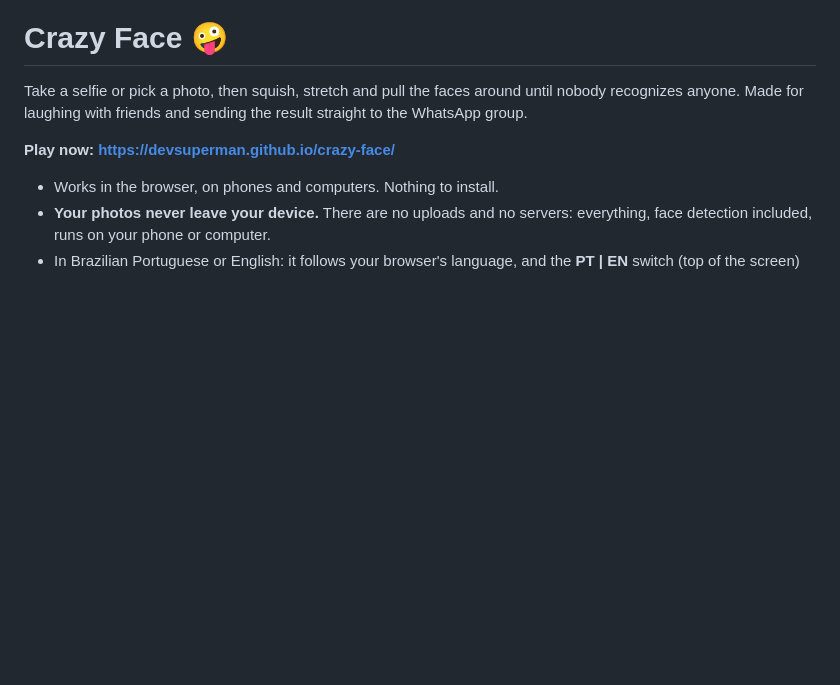
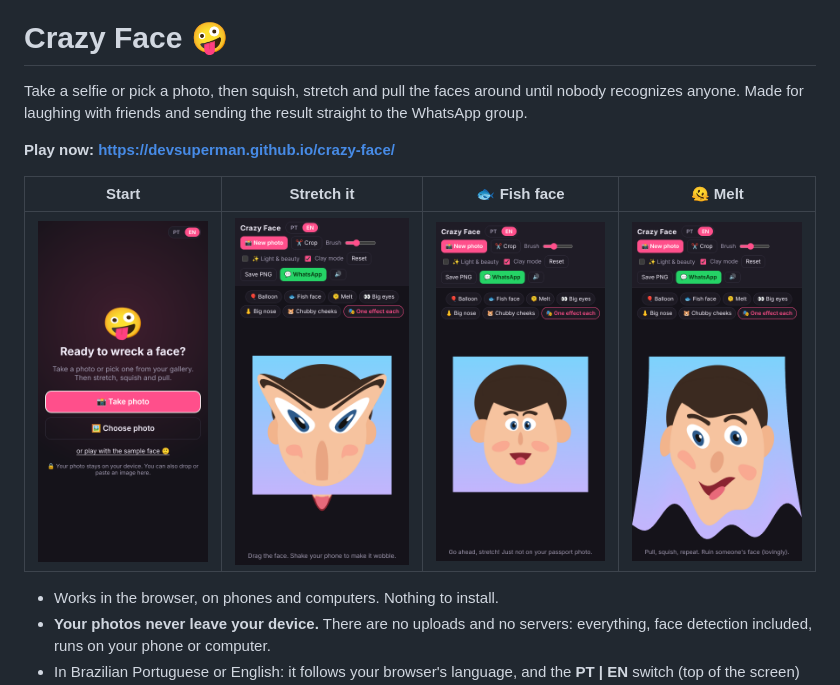
Before and after one commit to devsuperman/crazy-face, a Markdown page: README.md, the part around the change. Drawn GitHub-style; pictures changed too: docs/screenshots/fish.png (added), docs/screenshots/melt.png (added), docs/screenshots/start.png (added); blank space fills up the shorter version.

```diff
--- a/README.md
+++ b/README.md
@@ -3,6 +3,10 @@
 Take a selfie or pick a photo, then squish, stretch and pull the faces around until nobody recognizes anyone. Made for laughing with friends and sending the result straight to the WhatsApp group.
 
 **Play now: https://devsuperman.github.io/crazy-face/**
+
+| Start | Stretch it | 🐟 Fish face | 🫠 Melt |
+|---|---|---|---|
+| <img src="docs/screenshots/start.png" alt="Start screen with Take photo and Choose photo buttons" width="200"> | <img src="docs/screenshots/stretch.png" alt="Cartoon face pulled into pointy ears and a long chin" width="200"> | <img src="docs/screenshots/fish.png" alt="Cartoon face puckered into a fish face" width="200"> | <img src="docs/screenshots/melt.png" alt="Cartoon face melting down the screen" width="200"> |
 
 - Works in the browser, on phones and computers. Nothing to install.
 - **Your photos never leave your device.** There are no uploads and no servers: everything, face detection included, runs on your phone or computer.
```
Also changed, not shown: docs/DEVELOPMENT.md (+4 -0 lines).
